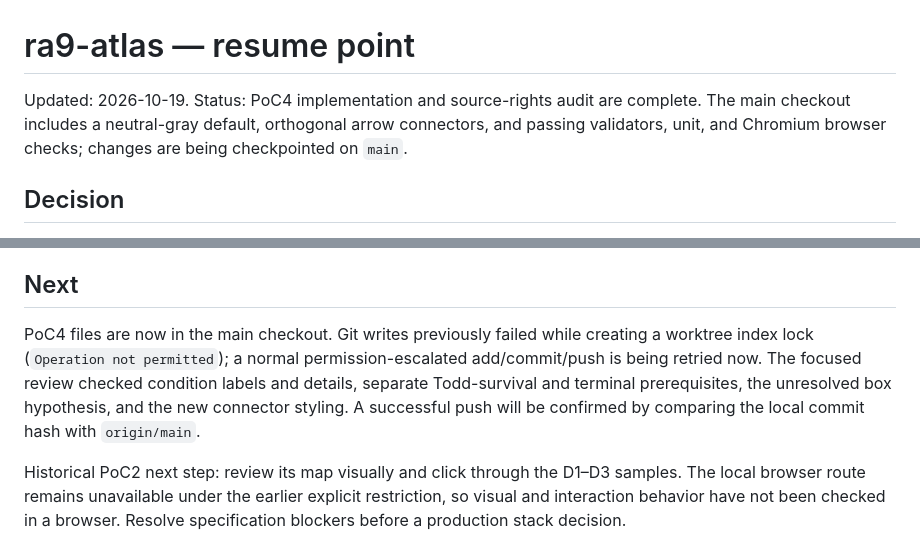
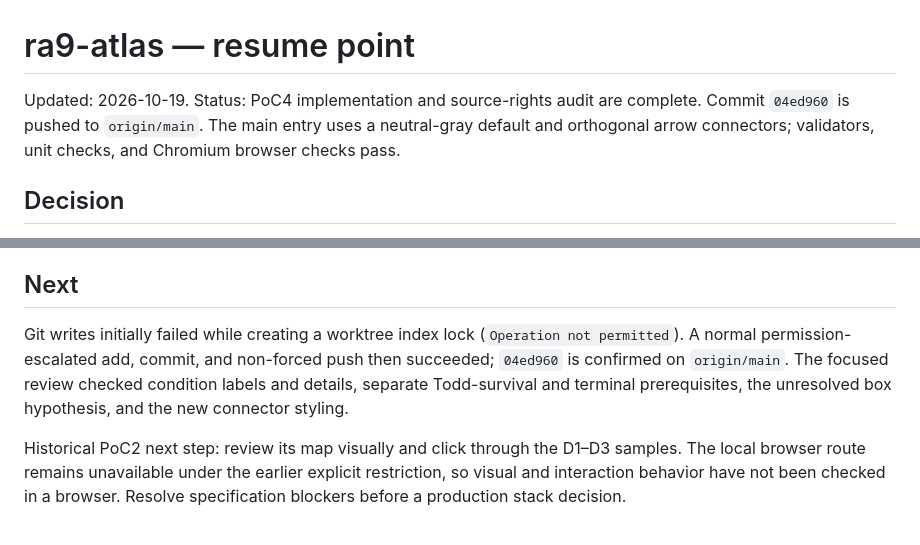
Before and after one commit to zhiland/ra9-atlas, a Markdown page: docs/STATUS.md, 2 parts joined by grey strips. Rendered like a GitHub page.

Commit message:
docs: record PoC4 publication status

```diff
--- a/docs/STATUS.md
+++ b/docs/STATUS.md
@@ -1,6 +1,6 @@
 # ra9-atlas — resume point
 
-Updated: 2026-10-19. Status: PoC4 implementation and source-rights audit are complete. The main checkout includes a neutral-gray default, orthogonal arrow connectors, and passing validators, unit, and Chromium browser checks; changes are being checkpointed on `main`.
+Updated: 2026-10-19. Status: PoC4 implementation and source-rights audit are complete. Commit `04ed960` is pushed to `origin/main`. The main entry uses a neutral-gray default and orthogonal arrow connectors; validators, unit checks, and Chromium browser checks pass.
 
 ## Decision
 
@@ -27,7 +27,7 @@ The map-first concept is accepted for a small prototype. PoC 2.0 applies the lig
 
 ## Next
 
-PoC4 files are now in the main checkout. Git writes previously failed while creating a worktree index lock (`Operation not permitted`); a normal permission-escalated add/commit/push is being retried now. The focused review checked condition labels and details, separate Todd-survival and terminal prerequisites, the unresolved box hypothesis, and the new connector styling. A successful push will be confirmed by comparing the local commit hash with `origin/main`.
+Git writes initially failed while creating a worktree index lock (`Operation not permitted`). A normal permission-escalated add, commit, and non-forced push then succeeded; `04ed960` is confirmed on `origin/main`. The focused review checked condition labels and details, separate Todd-survival and terminal prerequisites, the unresolved box hypothesis, and the new connector styling.
 
 Historical PoC2 next step: review its map visually and click through the D1–D3 samples. The local browser route remains unavailable under the earlier explicit restriction, so visual and interaction behavior have not been checked in a browser. Resolve specification blockers before a production stack decision.
 
```
